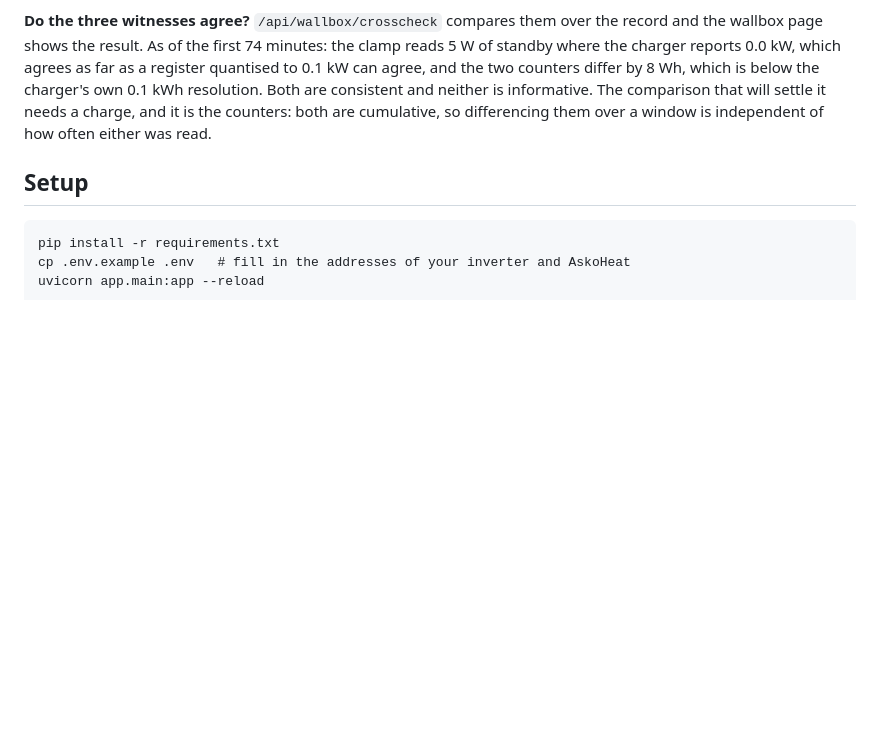
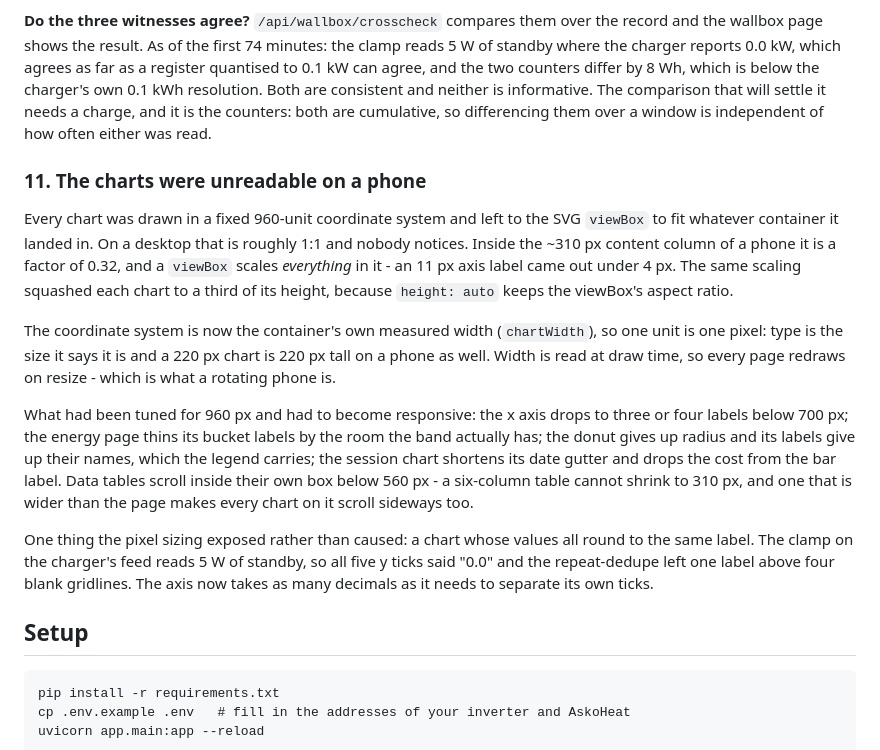
Before and after one commit to devheld/goodwe-askoheat, a Markdown page: README.md, the part around the change. GitHub-like rendering; blank space fills up the shorter version.

Commit message:
Record the phone-legibility fix in the README
Co-Authored-By: Claude Opus 5 <noreply@anthropic.com>
Claude-Session: https://claude.ai/code/session_01S9eGNdzf5N9qeeC9pynR6p

````diff
--- a/README.md
+++ b/README.md
@@ -609,6 +609,36 @@ that will settle it needs a charge, and it is the counters: both are
 cumulative, so differencing them over a window is independent of how often
 either was read.
 
+### 11. The charts were unreadable on a phone
+
+Every chart was drawn in a fixed 960-unit coordinate system and left to the
+SVG `viewBox` to fit whatever container it landed in. On a desktop that is
+roughly 1:1 and nobody notices. Inside the ~310 px content column of a
+phone it is a factor of 0.32, and a `viewBox` scales *everything* in it -
+an 11 px axis label came out under 4 px. The same scaling squashed each
+chart to a third of its height, because `height: auto` keeps the viewBox's
+aspect ratio.
+
+The coordinate system is now the container's own measured width
+(`chartWidth`), so one unit is one pixel: type is the size it says it is
+and a 220 px chart is 220 px tall on a phone as well. Width is read at draw
+time, so every page redraws on resize - which is what a rotating phone is.
+
+What had been tuned for 960 px and had to become responsive: the x axis
+drops to three or four labels below 700 px; the energy page thins its
+bucket labels by the room the band actually has; the donut gives up radius
+and its labels give up their names, which the legend carries; the session
+chart shortens its date gutter and drops the cost from the bar label. Data
+tables scroll inside their own box below 560 px - a six-column table cannot
+shrink to 310 px, and one that is wider than the page makes every chart on
+it scroll sideways too.
+
+One thing the pixel sizing exposed rather than caused: a chart whose values
+all round to the same label. The clamp on the charger's feed reads 5 W of
+standby, so all five y ticks said "0.0" and the repeat-dedupe left one
+label above four blank gridlines. The axis now takes as many decimals as it
+needs to separate its own ticks.
+
 ## Setup
 
 ```
````
